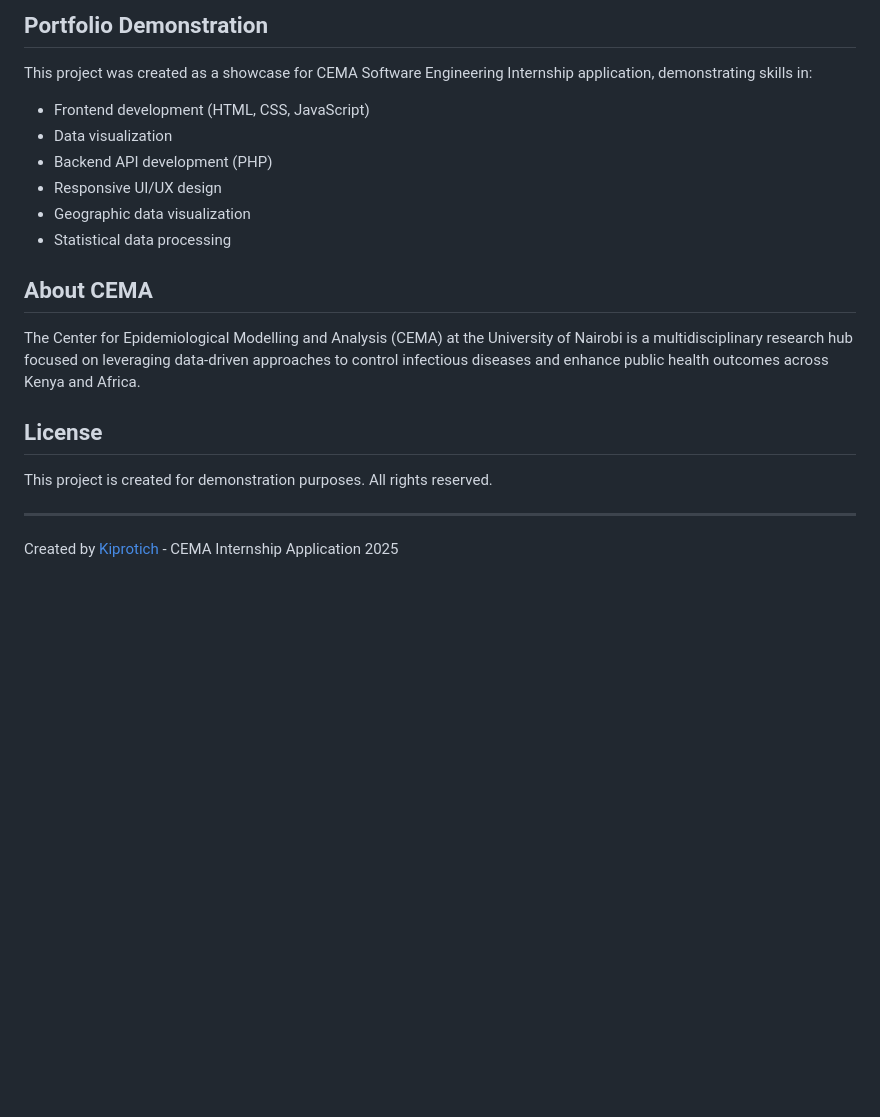
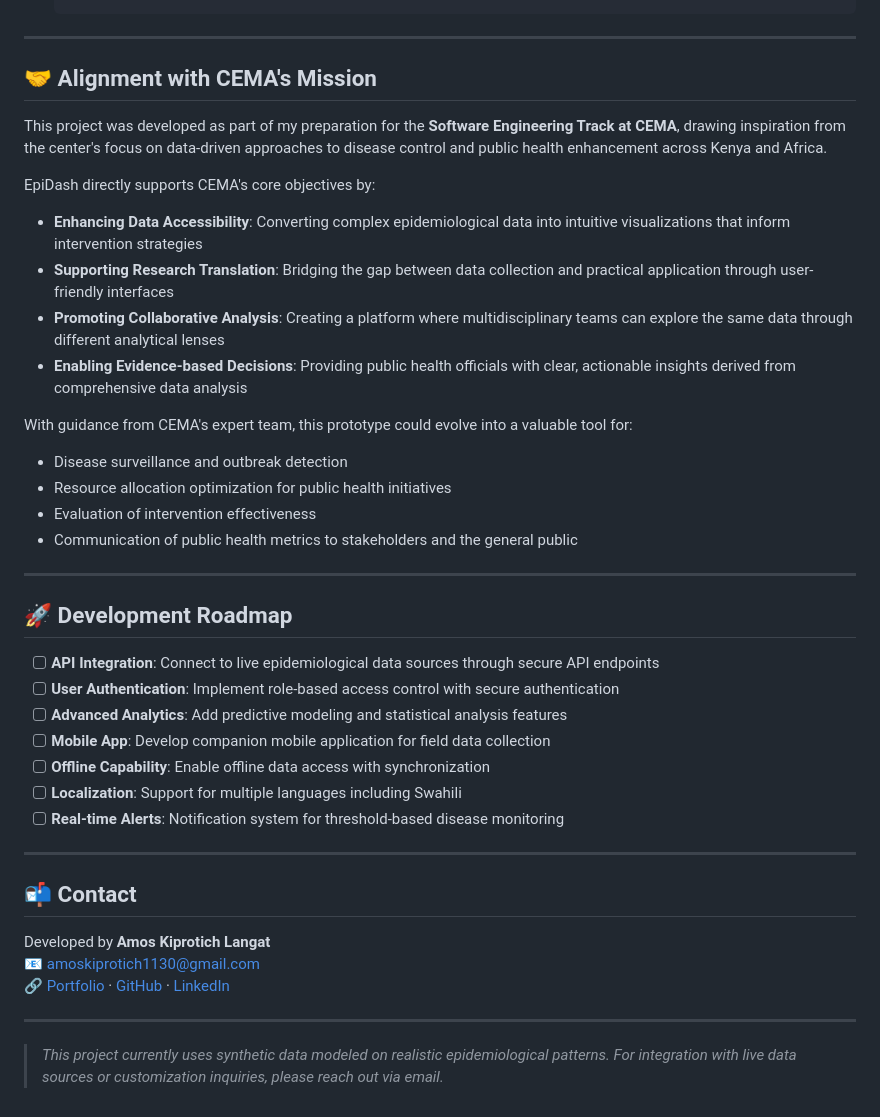
Before and after one commit to dlangkip/epidash, a Markdown page: README.md, the part around the change printed below. Drawn GitHub-style; blank space fills up the shorter version.

```diff
--- a/README.md
+++ b/README.md
@@ -121,22 +106,43 @@ This dashboard is designed to be easily customizable:
-## Portfolio Demonstration
-
-This project was created as a showcase for CEMA Software Engineering Internship application, demonstrating skills in:
-
-- Frontend development (HTML, CSS, JavaScript)
-- Data visualization
-- Backend API development (PHP)
-- Responsive UI/UX design
-- Geographic data visualization
-- Statistical data processing
-
-## About CEMA
-
-The Center for Epidemiological Modelling and Analysis (CEMA) at the University of Nairobi is a multidisciplinary research hub focused on leveraging data-driven approaches to control infectious diseases and enhance public health outcomes across Kenya and Africa.
-
-## License
-
-This project is created for demonstration purposes. All rights reserved.
 
 ---
 
-Created by [Kiprotich](https://dlang.benfex.net) - CEMA Internship Application 2025
+## 🤝 Alignment with CEMA's Mission
+
+This project was developed as part of my preparation for the **Software Engineering Track at CEMA**, drawing inspiration from the center's focus on data-driven approaches to disease control and public health enhancement across Kenya and Africa.
+
+EpiDash directly supports CEMA's core objectives by:
+
+- **Enhancing Data Accessibility**: Converting complex epidemiological data into intuitive visualizations that inform intervention strategies
+- **Supporting Research Translation**: Bridging the gap between data collection and practical application through user-friendly interfaces
+- **Promoting Collaborative Analysis**: Creating a platform where multidisciplinary teams can explore the same data through different analytical lenses
+- **Enabling Evidence-based Decisions**: Providing public health officials with clear, actionable insights derived from comprehensive data analysis
+
+With guidance from CEMA's expert team, this prototype could evolve into a valuable tool for:
+- Disease surveillance and outbreak detection
+- Resource allocation optimization for public health initiatives
+- Evaluation of intervention effectiveness
+- Communication of public health metrics to stakeholders and the general public
+
+---
+
+## 🚀 Development Roadmap
+
+- [ ] **API Integration**: Connect to live epidemiological data sources through secure API endpoints
+- [ ] **User Authentication**: Implement role-based access control with secure authentication
+- [ ] **Advanced Analytics**: Add predictive modeling and statistical analysis features
+- [ ] **Mobile App**: Develop companion mobile application for field data collection
+- [ ] **Offline Capability**: Enable offline data access with synchronization
+- [ ] **Localization**: Support for multiple languages including Swahili
+- [ ] **Real-time Alerts**: Notification system for threshold-based disease monitoring
+
+---
+
+## 📬 Contact
+
+Developed by **Amos Kiprotich Langat**
+📧 amoskiprotich1130@gmail.com
+🔗 [Portfolio](https://dlang.benfex.net) · [GitHub](https://github.com/dlangkip) · [LinkedIn](https://linkedin.com/in/amokip)
+
+---
+
+> *This project currently uses synthetic data modeled on realistic epidemiological patterns. For integration with live data sources or customization inquiries, please reach out via email.*
```
Also changed, not shown: other parts of README.md (+78 -93 lines).
